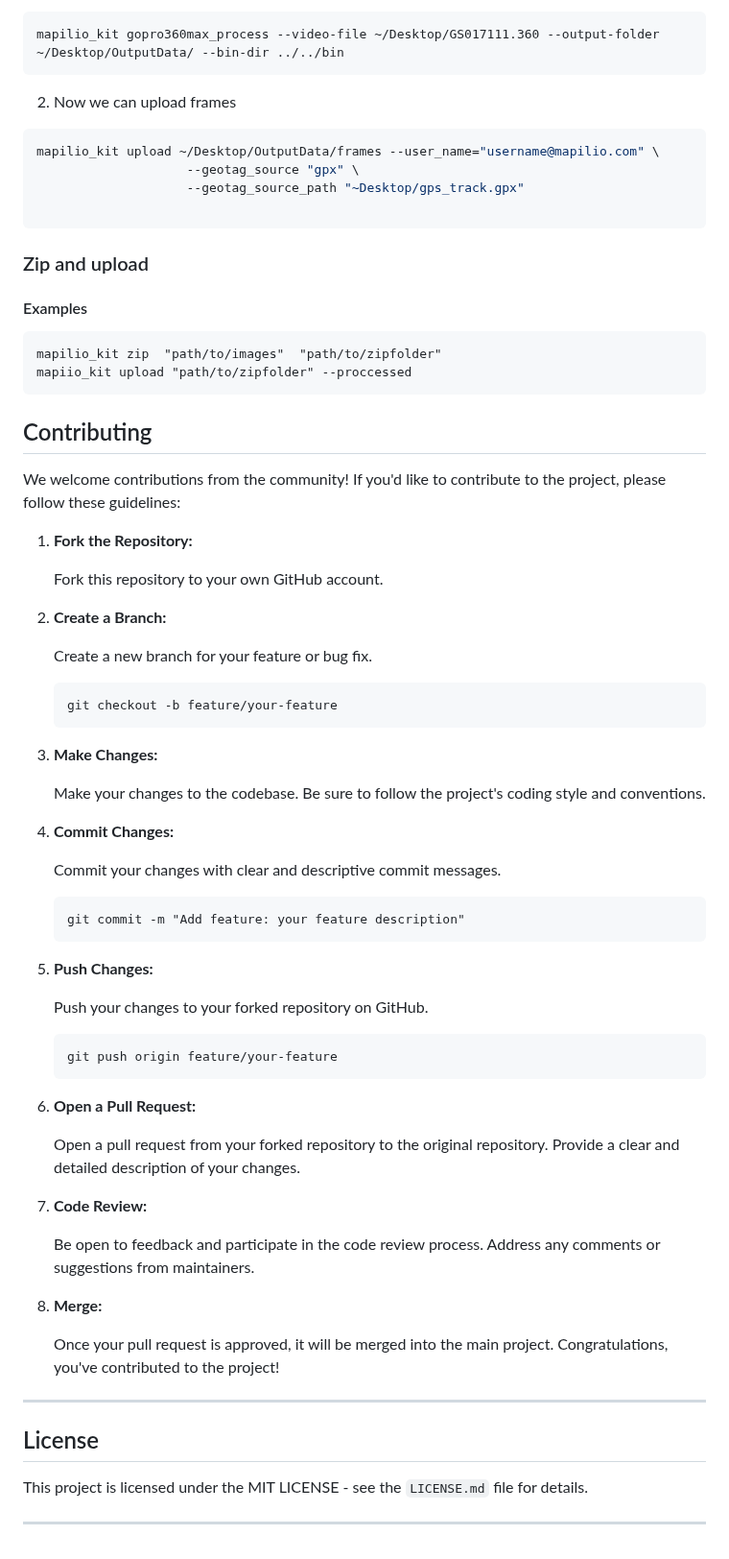
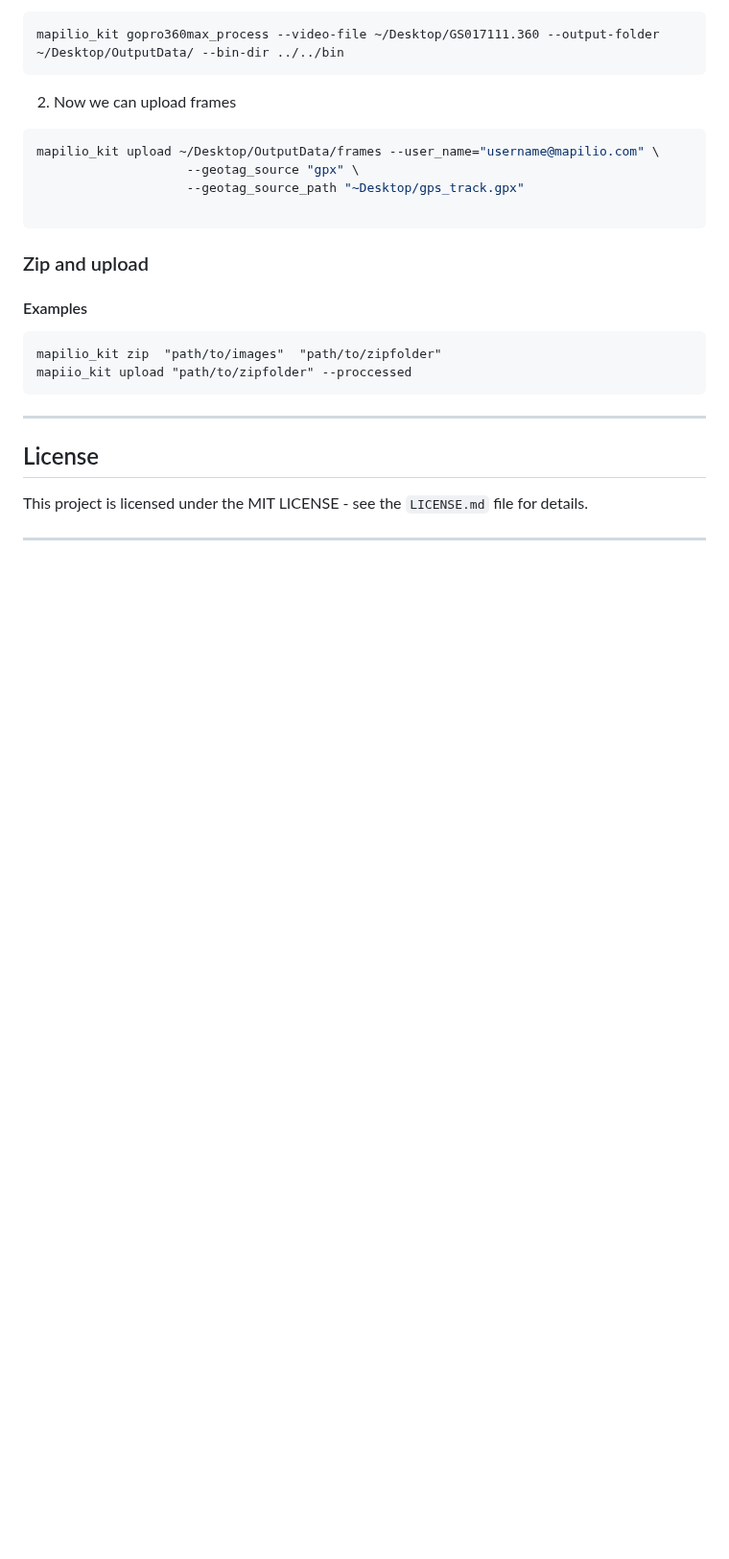
Before and after one commit to mapilio/mapilio-kit, a Markdown page: README.md, the part around the change. Shown at 96% size. GitHub-like rendering; blank space fills up the shorter version.

Commit message:
remove contributing part

```diff
--- a/README.md
+++ b/README.md
@@ -143,40 +143,6 @@ mapilio_kit upload ~/Desktop/OutputData/frames --user_name="username@mapilio.com
 mapiio_kit upload "path/to/zipfolder" --proccessed
 </code></pre>
 
-<h2 id="contributing">Contributing</h2>
-
-<p>We welcome contributions from the community! If you'd like to contribute to the project, please follow these guidelines:</p>
-
-<ol>
-  <li><strong>Fork the Repository:</strong>
-    <p>Fork this repository to your own GitHub account.</p>
-  </li>
-  <li><strong>Create a Branch:</strong>
-    <p>Create a new branch for your feature or bug fix.</p>
-    <pre><code>git checkout -b feature/your-feature</code></pre>
-  </li>
-  <li><strong>Make Changes:</strong>
-    <p>Make your changes to the codebase. Be sure to follow the project's coding style and conventions.</p>
-  </li>
-  <li><strong>Commit Changes:</strong>
-    <p>Commit your changes with clear and descriptive commit messages.</p>
-    <pre><code>git commit -m "Add feature: your feature description"</code></pre>
-  </li>
-  <li><strong>Push Changes:</strong>
-    <p>Push your changes to your forked repository on GitHub.</p>
-    <pre><code>git push origin feature/your-feature</code></pre>
-  </li>
-  <li><strong>Open a Pull Request:</strong>
-    <p>Open a pull request from your forked repository to the original repository. Provide a clear and detailed description of your changes.</p>
-  </li>
-  <li><strong>Code Review:</strong>
-    <p>Be open to feedback and participate in the code review process. Address any comments or suggestions from maintainers.</p>
-  </li>
-  <li><strong>Merge:</strong>
-    <p>Once your pull request is approved, it will be merged into the main project. Congratulations, you've contributed to the project!</p>
-  </li>
-</ol>
-
 <hr>
 
 <h2 id="license">License</h2>
```
